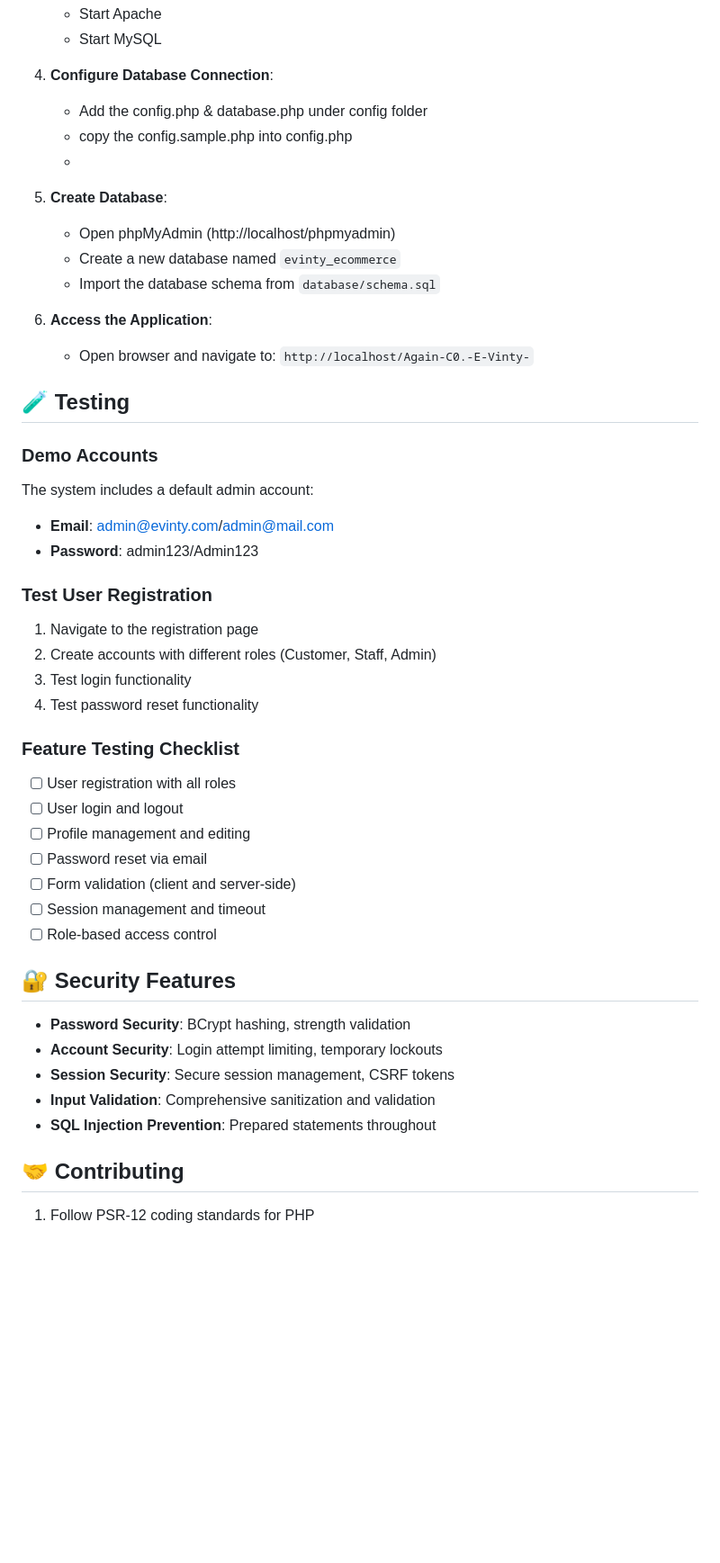
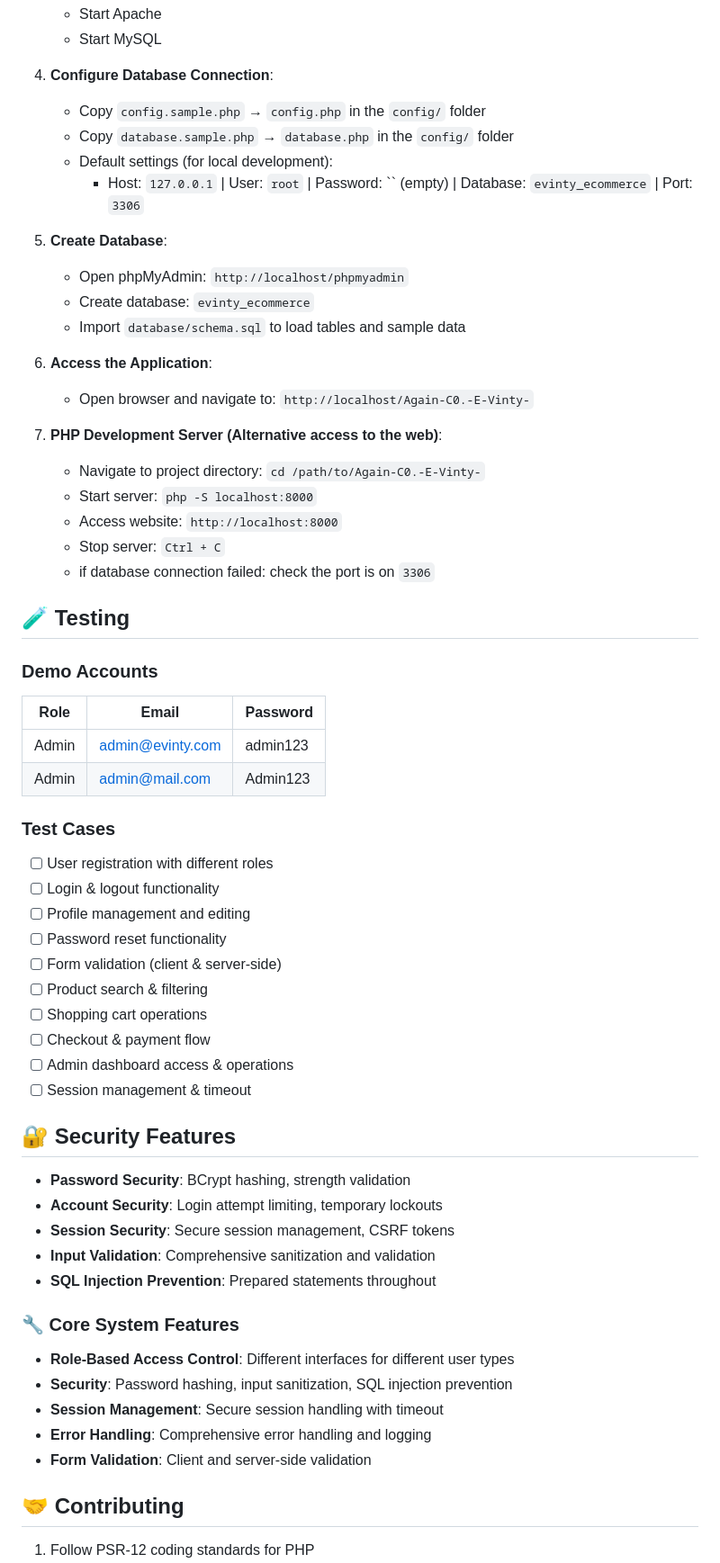
Before and after one commit to JJJJ217/Again-C0.-E-Vinty-, a Markdown page: README.md, the part around one of its changes. Shown at 90% size. Rendered like a GitHub page; blank space fills up the shorter version.

```diff
--- a/README.md
+++ b/README.md
@@ -111,39 +92,45 @@ A complete PHP/MySQL e-commerce platform for vintage and retro items, featuring
    - Start MySQL
 
 4. **Configure Database Connection**:
-   - Add the config.php & database.php under config folder
-   - copy the config.sample.php into config.php
-   -
+   - Copy `config.sample.php` → `config.php` in the `config/` folder
+   - Copy `database.sample.php` → `database.php` in the `config/` folder
+   - Default settings (for local development):
+     - Host: `127.0.0.1` | User: `root` | Password: `` (empty) | Database: `evinty_ecommerce` | Port: `3306`
 
 5. **Create Database**:
-   - Open phpMyAdmin (http://localhost/phpmyadmin)
-   - Create a new database named `evinty_ecommerce`
-   - Import the database schema from `database/schema.sql`
+   - Open phpMyAdmin: `http://localhost/phpmyadmin`
+   - Create database: `evinty_ecommerce`
+   - Import `database/schema.sql` to load tables and sample data
 
 6. **Access the Application**:
    - Open browser and navigate to: `http://localhost/Again-C0.-E-Vinty-`
 
+7. **PHP Development Server (Alternative access to the web)**:
+   - Navigate to project directory: `cd /path/to/Again-C0.-E-Vinty-`
+   - Start server: `php -S localhost:8000`
+   - Access website: `http://localhost:8000`
+   - Stop server: `Ctrl + C`
+   - if database connection failed: check the port is on `3306`
+
 ## 🧪 Testing
 
 ### Demo Accounts
-The system includes a default admin account:
-- **Email**: admin@evinty.com/admin@mail.com
-- **Password**: admin123/Admin123
+| Role | Email | Password |
+|------|-------|----------|
+| Admin | admin@evinty.com | admin123 |
+| Admin | admin@mail.com | Admin123 |
 
-### Test User Registration
-1. Navigate to the registration page
-2. Create accounts with different roles (Customer, Staff, Admin)
-3. Test login functionality
-4. Test password reset functionality
-
-### Feature Testing Checklist
-- [ ] User registration with all roles
-- [ ] User login and logout
+### Test Cases
+- [ ] User registration with different roles
+- [ ] Login & logout functionality
 - [ ] Profile management and editing
-- [ ] Password reset via email
-- [ ] Form validation (client and server-side)
-- [ ] Session management and timeout
-- [ ] Role-based access control
+- [ ] Password reset functionality
+- [ ] Form validation (client & server-side)
+- [ ] Product search & filtering
+- [ ] Shopping cart operations
+- [ ] Checkout & payment flow
+- [ ] Admin dashboard access & operations
+- [ ] Session management & timeout
 
 ## 🔐 Security Features
 
@@ -153,6 +140,12 @@ The system includes a default admin account:
 - **Input Validation**: Comprehensive sanitization and validation
 - **SQL Injection Prevention**: Prepared statements throughout
 
+### 🔧 Core System Features
+- **Role-Based Access Control**: Different interfaces for different user types
+- **Security**: Password hashing, input sanitization, SQL injection prevention
+- **Session Management**: Secure session handling with timeout
+- **Error Handling**: Comprehensive error handling and logging
+- **Form Validation**: Client and server-side validation
 
 ## 🤝 Contributing
 
```
Also changed, not shown: other parts of README.md (+40 -66 lines).
